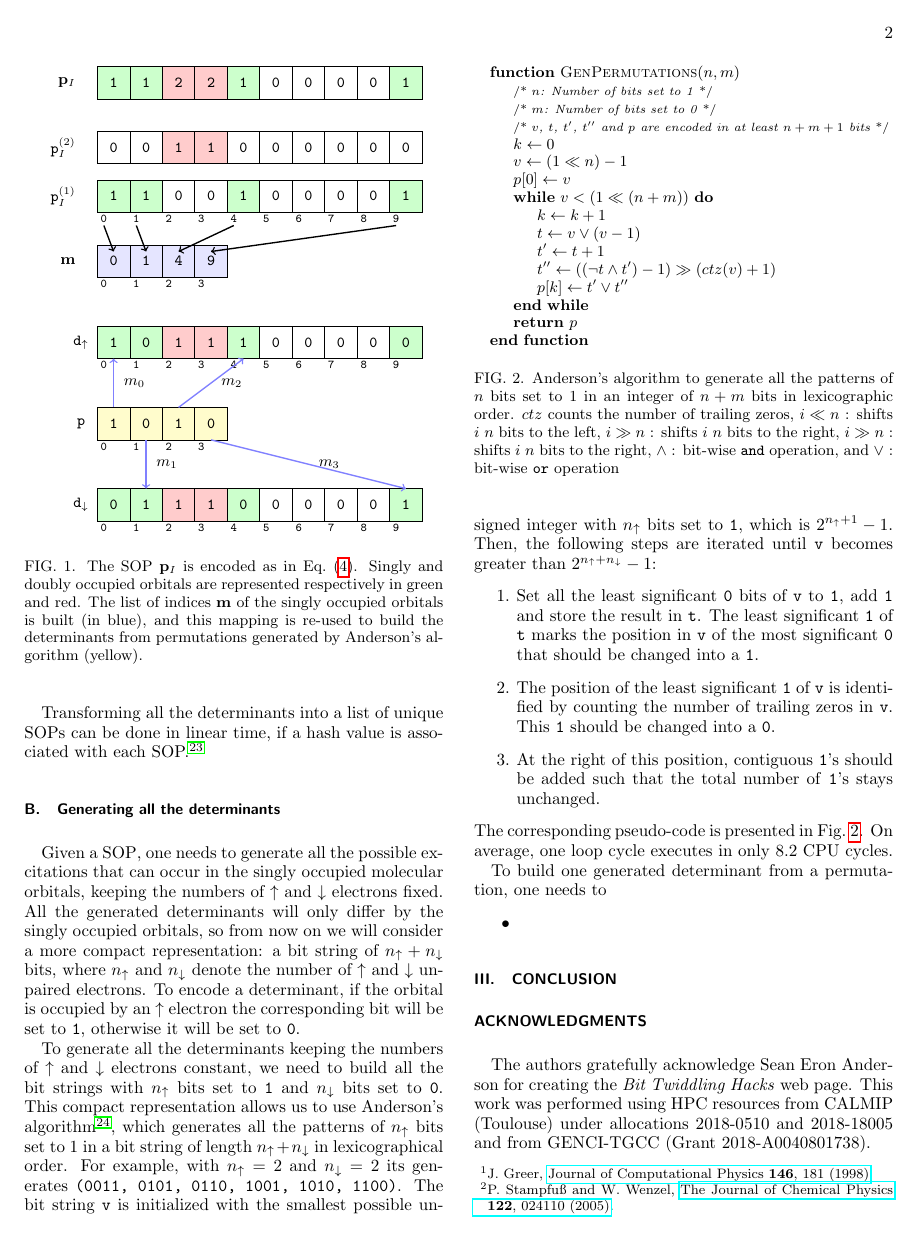
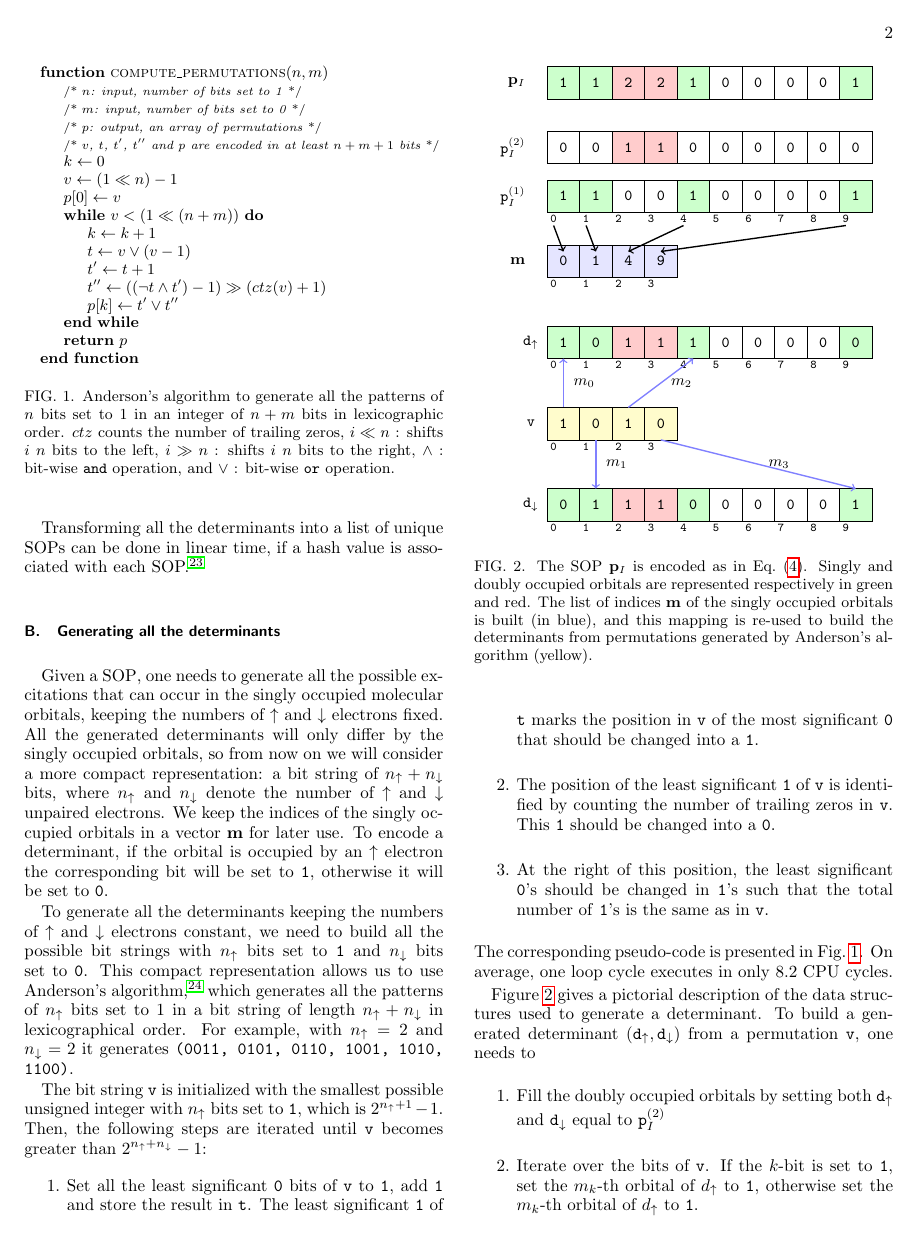
Before and after one commit to TApplencourt/occ2det, a LaTeX paper (Paper/s2.tex, which reads Paper/pattern.tikz): page 2 of 3. Compiled offline with pdfLaTeX.

Commit message:
Updates from ShareLaTeX

```diff
--- a/Paper/pattern.tikz
+++ b/Paper/pattern.tikz
@@ -68,8 +68,8 @@
 		\node at (\x+0.2,-3.2+\YY) { \scriptsize \texttt{\x} };
 	}
 
-    % p
-   \node at (-0.5,0+\YY) { $\mathtt{p}$ };
+    % v
+   \node at (-0.5,0+\YY) { $\mathtt{v}$ };
 	\foreach \x in {0,...,3} {
 	 	\draw[fill=yellow!20!white] (\x,-0.5+\YY) rectangle (\x+1,0.5+\YY) ;
 		\node at (\x+0.2,-0.7+\YY) { \scriptsize \texttt{\x} };
--- a/Paper/s2.tex
+++ b/Paper/s2.tex
@@ -154,15 +156,6 @@ in linear time, if a hash value is associated with each \sop .\cite{Bitton_1983}
 
 \subsection{Generating all the determinants}
 
-\begin{figure}[t]
-\includegraphics[width=0.9\columnwidth]{pattern.tikz}
-\caption{The SOP $\mpv_I$ is encoded as in Eq.~\eqref{eq:sop}. Singly and doubly
-occupied orbitals are represented respectively in green and red.
-The list of indices $\mathbf{m}$ of the singly occupied orbitals is built (in blue), and this
-mapping is re-used to build the determinants from permutations generated by Anderson's algorithm (yellow).}
-\label{fig:mapping}
-\end{figure}
-
 
 Given a {\sop}, one needs to generate all the possible excitations that can
 occur in the singly occupied molecular orbitals, keeping the numbers of $\up$
@@ -170,28 +163,18 @@ and $\dn$ electrons fixed.
 All the generated determinants will only differ by the singly occupied orbitals,
 so from now on we will consider a more compact representation: a bit string of
 $n_\up + n_\dn$ bits, where $n_\up$ and $n_\dn$ denote the number of $\up$ and
-$\dn$ unpaired electrons.
+$\dn$ unpaired electrons. We keep the indices of the singly occupied orbitals
+in a vector $\mathbf{m}$ for later use.
 To encode a determinant, if the orbital is occupied by an $\up$ electron the
 corresponding bit will be set to \one{}, otherwise it will be set to \zero{}.
 
-%where all the doubly occupied and unoccupied orbitals are removed, and keep
-%the mapping from this compact representation to the full space of orbitals
-%for the .
-
-%One first extracts the list $l$ of unoccupied molecular
-%orbital indices, and replaces the values in the list by
-%\one{} if the corresponding molecular orbital originates from the $\up$
-%determinant, or \zero{} if it originates from the $\dn$ determinant.
-%This list is encoded in a bit string, and figure~\ref{fig:mapping} illustrates
-%this mapping.
-
-
 \begin{figure}[t]
 \begin{algorithmic}
-\Function{GenPermutations}{$n,m$}
-  \LeftComment{$n$: Number of bits set to 1}
-  \LeftComment{$m$: Number of bits set to 0}
-  \LeftComment{$v$, $t$, $t'$, $t''$ and $p$ are encoded in at least $n+m+1$ bits}%
+\Function{compute\_permutations}{$n,m$}
+  \LeftComment{$n$: input, number of bits set to 1}
+  \LeftComment{$m$: input, number of bits set to 0}
+  \LeftComment{$p$: output, an array of permutations}
+  \LeftComment{$v$, $t$, $t'$, $t''$ and $p$ are encoded in at least $n+m+1$ bits}
   \State $k \gets 0$
   \State $v \gets (1 \ll n) - 1$
   \State $p[0] \gets v$
@@ -210,35 +193,46 @@ $1$ in an integer of $n+m$ bits in lexicographic order.
 $ctz$ counts the number of trailing zeros,
 $i \ll n$~: shifts $i$ $n$ bits to the left,
 $i \gg n$~: shifts $i$ $n$ bits to the right,
-$i \gg n$~: shifts $i$ $n$ bits to the right,
 $\wedge$~: bit-wise \texttt{and} operation, and
-$\vee$~: bit-wise \texttt{or} operation}
+$\vee$~: bit-wise \texttt{or} operation.}
 \label{fig:algo}
 \end{figure}
 
 To generate all the determinants keeping the numbers of $\up$ and $\dn$
-electrons constant, we need to build all the bit strings with $n_\up$
+electrons constant, we need to build all the possible bit strings with $n_\up$
 bits set to \one{} and $n_\dn$ bits set to \zero{}.
-This compact representation allows us to use Anderson's algorithm\cite{NextBit},
+This compact representation allows us to use Anderson's algorithm,\cite{NextBit}
 which generates all
 the patterns of $n_\up$ bits set to $1$ in a bit string of length $n_\up+n_\dn$
 in lexicographical order. For example, with $n_\up=2$ and $n_\dn=2$
-its generates \texttt{(0011, 0101, 0110, 1001, 1010, 1100)}.
+it generates \texttt{(0011, 0101, 0110, 1001, 1010, 1100)}.
+
 The bit string $\tv$ is initialized with the smallest possible unsigned integer with
 $n_\up$ bits set to \one, which is $2^{n_\up+1}-1$. Then, the
 following steps are iterated until $\tv$ becomes greater than $2^{n_\up+n_\dn}-1$:
 \begin{enumerate}
     \item Set all the least significant \zero{} bits of $\tv$ to \one{}, add \one{} and store the result in $\ttt$. The least significant \one{} of $\ttt$ marks the position in $\tv$ of the most significant \zero{} that should be changed into a \one{}.
     \item The position of the least significant \one{} of $\tv$ is identified by counting the number of trailing zeros in $\tv$. This \one{} should be changed into a \zero{}.
-    \item At the right of this position, contiguous \one's should be added such that the total number of \one's stays unchanged.
+    \item At the right of this position, the least significant \zero's should be changed in \one's such that the total number of \one's is the same as in $\tv$.
 \end{enumerate}
 The corresponding pseudo-code is presented in Fig.~\ref{fig:algo}. On average, one loop cycle executes in only $8.2$~CPU cycles.
 
-To build one generated determinant from a permutation, one needs to
-\begin{itemize}
-    \item
-\end{itemize}
+\begin{figure}[t]
+\includegraphics[width=0.9\columnwidth]{pattern.tikz}
+\caption{The SOP $\mpv_I$ is encoded as in Eq.~\eqref{eq:sop}. Singly and doubly
+occupied orbitals are represented respectively in green and red.
+The list of indices $\mathbf{m}$ of the singly occupied orbitals is built (in blue), and this
+mapping is re-used to build the determinants from permutations generated by Anderson's algorithm (yellow).}
+\label{fig:mapping}
+\end{figure}
 
+Figure~\ref{fig:mapping} gives a pictorial description of the data structures used to generate a determinant.
+To build a generated determinant $(\md_\up,\md_\dn)$ from a permutation $\tv$, one needs to
+\begin{enumerate}
+    \item Fill the doubly occupied orbitals by setting both $\md_\up$ and $\md_\dn$
+          equal to $\mpp_I^{(2)}$
+    \item Iterate over the bits of $\tv$. If the $k$-bit is set to \one{}, set the $m_k$-th orbital of $d_\up$ to \one, otherwise set the $m_k$-th orbital of $d_\up$ to \one.
+\end{enumerate}
 
 
 
```
Also changed, not shown: Paper/mapping.pdf (deleted), Paper/s2.tex (6 more changed lines).
